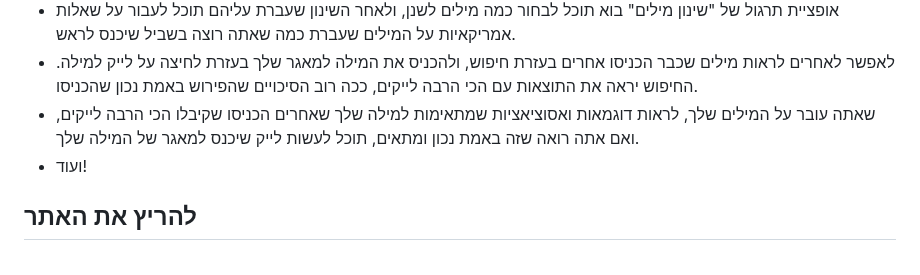
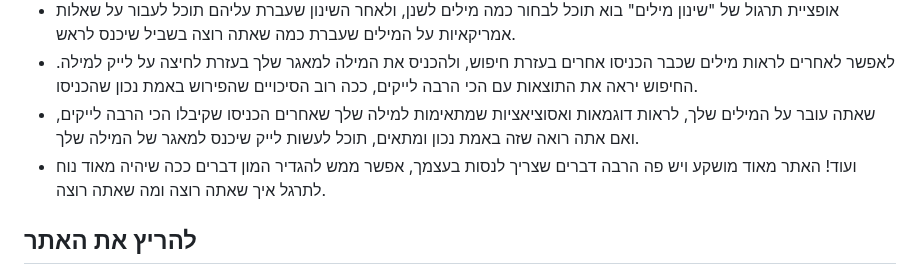
Before and after one commit to NavehVH/Psychowords, a Markdown page: README.md, the part around the change. Rendered like a GitHub page.

```diff
--- a/README.md
+++ b/README.md
@@ -17,7 +17,7 @@
 - אופציית תרגול של "שינון מילים" בוא תוכל לבחור כמה מילים לשנן, ולאחר השינון שעברת עליהם תוכל לעבור על שאלות אמריקאיות על המילים שעברת כמה שאתה רוצה בשביל שיכנס לראש.
 - לאפשר לאחרים לראות מילים שכבר הכניסו אחרים בעזרת חיפוש, ולהכניס את המילה למאגר שלך בעזרת לחיצה על לייק למילה. החיפוש יראה את התוצאות עם הכי הרבה לייקים, ככה רוב הסיכויים שהפירוש באמת נכון שהכניסו.
 - שאתה עובר על המילים שלך, לראות דוגמאות ואסוציאציות שמתאימות למילה שלך שאחרים הכניסו שקיבלו הכי הרבה לייקים, ואם אתה רואה שזה באמת נכון ומתאים, תוכל לעשות לייק שיכנס למאגר של המילה שלך.
-- ועוד!
+- ועוד! האתר מאוד מושקע ויש פה הרבה דברים שצריך לנסות בעצמך, אפשר ממש להגדיר המון דברים ככה שיהיה מאוד נוח לתרגל איך שאתה רוצה ומה שאתה רוצה.
 <!--
 <details dir="rtl">
   <summary>היי</summary>
```
